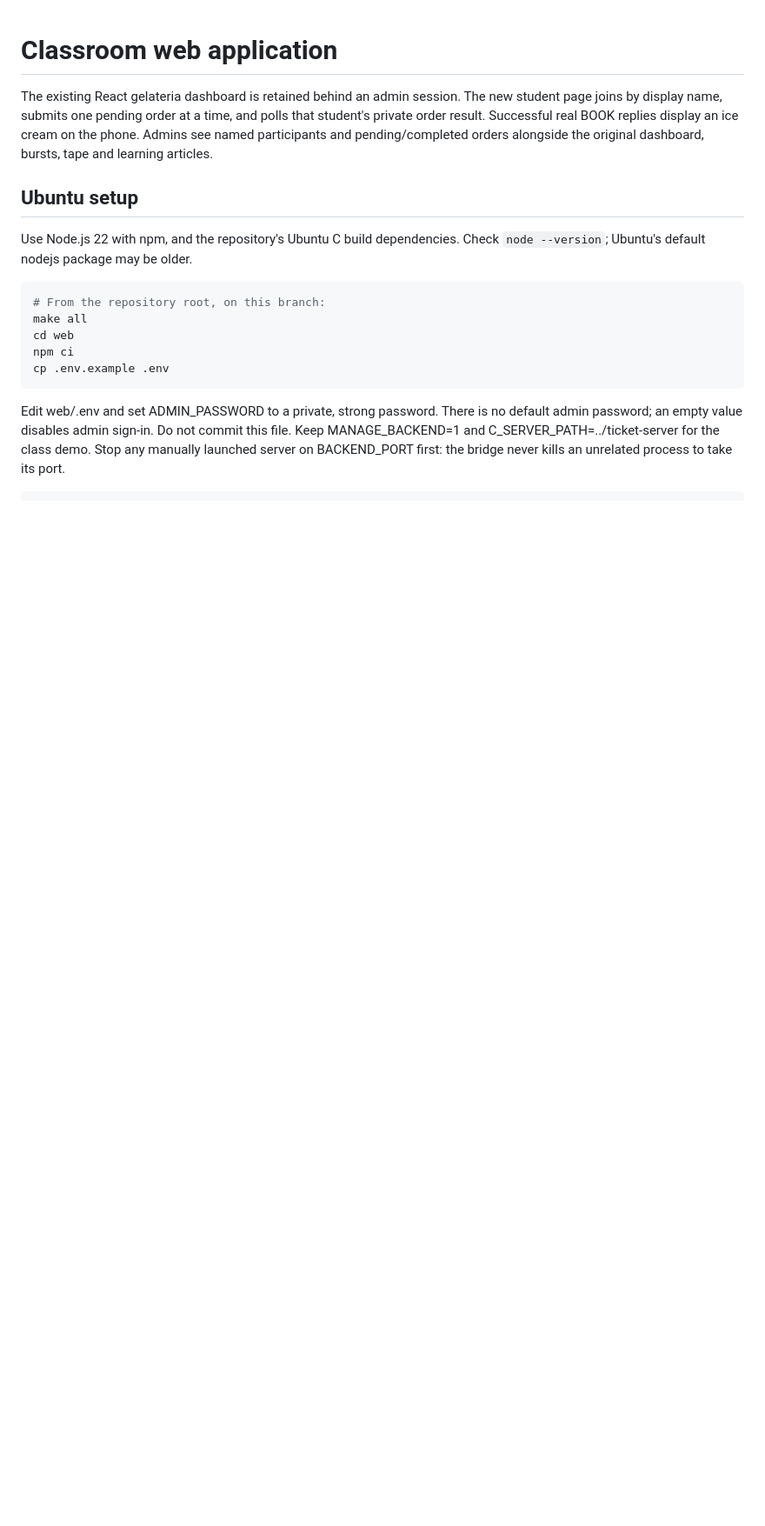
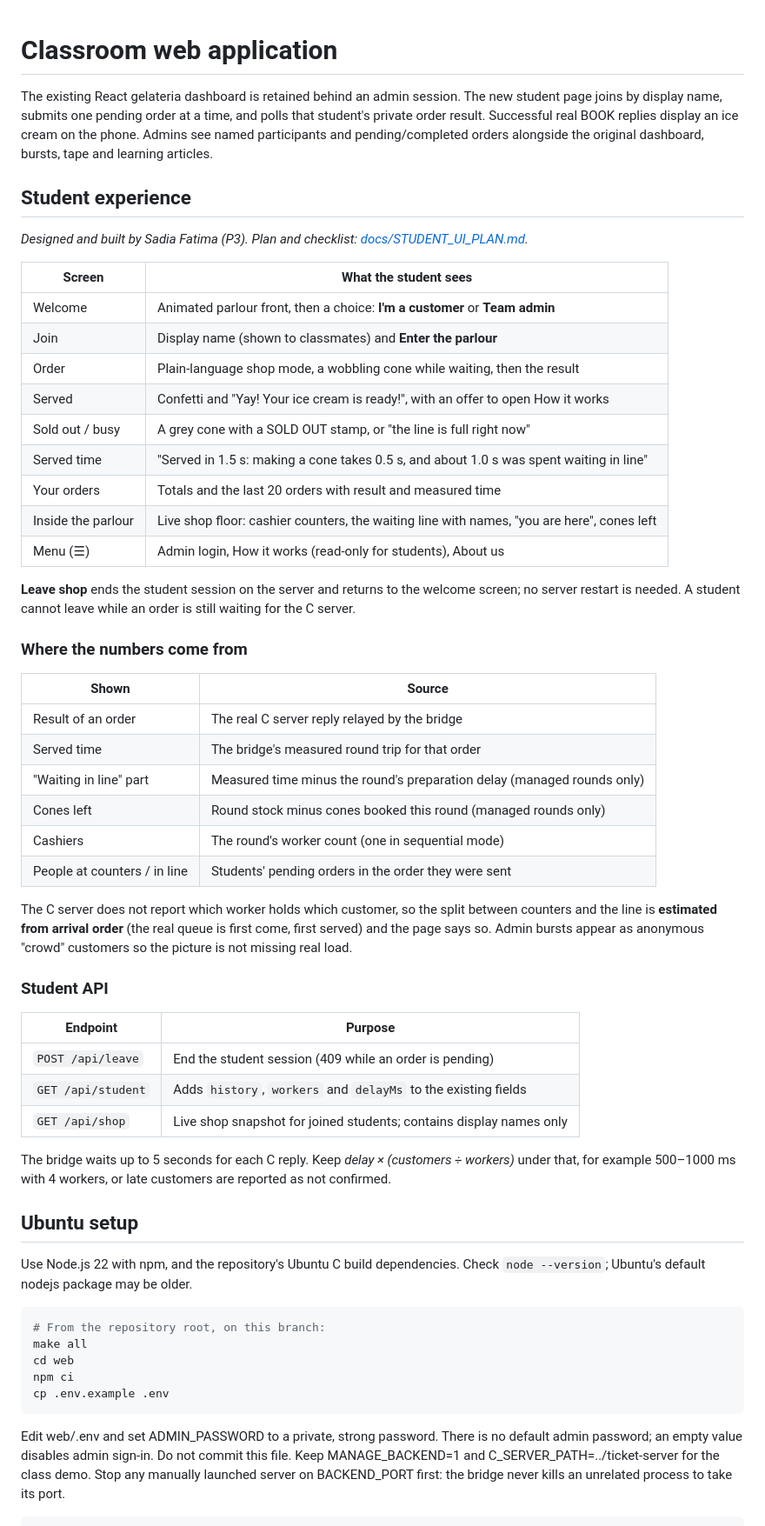
Before and after one commit to abbasikhadija/ConeCurrency, a Markdown page: web/CLASSROOM.md, the part around the change. Shown at 87% size. Drawn GitHub-style; blank space fills up the shorter version.

```diff
--- a/web/CLASSROOM.md
+++ b/web/CLASSROOM.md
@@ -5,6 +5,55 @@ new student page joins by display name, submits one pending order at a time, and
 polls that student's private order result. Successful real BOOK replies display
 an ice cream on the phone. Admins see named participants and pending/completed
 orders alongside the original dashboard, bursts, tape and learning articles.
+
+## Student experience
+
+*Designed and built by Sadia Fatima (P3). Plan and checklist:
+[docs/STUDENT_UI_PLAN.md](../docs/STUDENT_UI_PLAN.md).*
+
+| Screen | What the student sees |
+|---|---|
+| Welcome | Animated parlour front, then a choice: **I'm a customer** or **Team admin** |
+| Join | Display name (shown to classmates) and **Enter the parlour** |
+| Order | Plain-language shop mode, a wobbling cone while waiting, then the result |
+| Served | Confetti and "Yay! Your ice cream is ready!", with an offer to open How it works |
+| Sold out / busy | A grey cone with a SOLD OUT stamp, or "the line is full right now" |
+| Served time | "Served in 1.5 s: making a cone takes 0.5 s, and about 1.0 s was spent waiting in line" |
+| Your orders | Totals and the last 20 orders with result and measured time |
+| Inside the parlour | Live shop floor: cashier counters, the waiting line with names, "you are here", cones left |
+| Menu (☰) | Admin login, How it works (read-only for students), About us |
+
+**Leave shop** ends the student session on the server and returns to the
+welcome screen; no server restart is needed. A student cannot leave while an
+order is still waiting for the C server.
+
+### Where the numbers come from
+
+| Shown | Source |
+|---|---|
+| Result of an order | The real C server reply relayed by the bridge |
+| Served time | The bridge's measured round trip for that order |
+| "Waiting in line" part | Measured time minus the round's preparation delay (managed rounds only) |
+| Cones left | Round stock minus cones booked this round (managed rounds only) |
+| Cashiers | The round's worker count (one in sequential mode) |
+| People at counters / in line | Students' pending orders in the order they were sent |
+
+The C server does not report which worker holds which customer, so the split
+between counters and the line is **estimated from arrival order** (the real
+queue is first come, first served) and the page says so. Admin bursts appear as
+anonymous "crowd" customers so the picture is not missing real load.
+
+### Student API
+
+| Endpoint | Purpose |
+|---|---|
+| `POST /api/leave` | End the student session (409 while an order is pending) |
+| `GET /api/student` | Adds `history`, `workers` and `delayMs` to the existing fields |
+| `GET /api/shop` | Live shop snapshot for joined students; contains display names only |
+
+The bridge waits up to 5 seconds for each C reply. Keep
+*delay × (customers ÷ workers)* under that, for example 500–1000 ms with
+4 workers, or late customers are reported as not confirmed.
 
 ## Ubuntu setup
 
```
Also changed, not shown: README.md (+29 -0 lines), docs/STUDENT_UI_PLAN.md (+40 -28 lines), docs/images/student-celebration.png (added), docs/images/student-shop-floor.png (added), docs/images/student-sold-out.png (added), docs/images/student-welcome.png (added).
